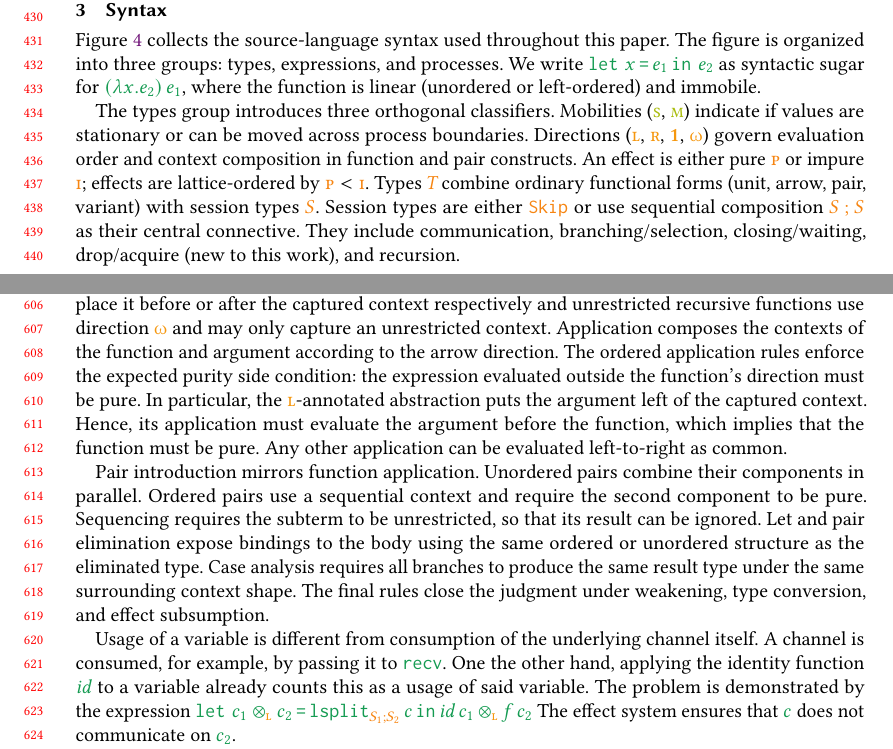
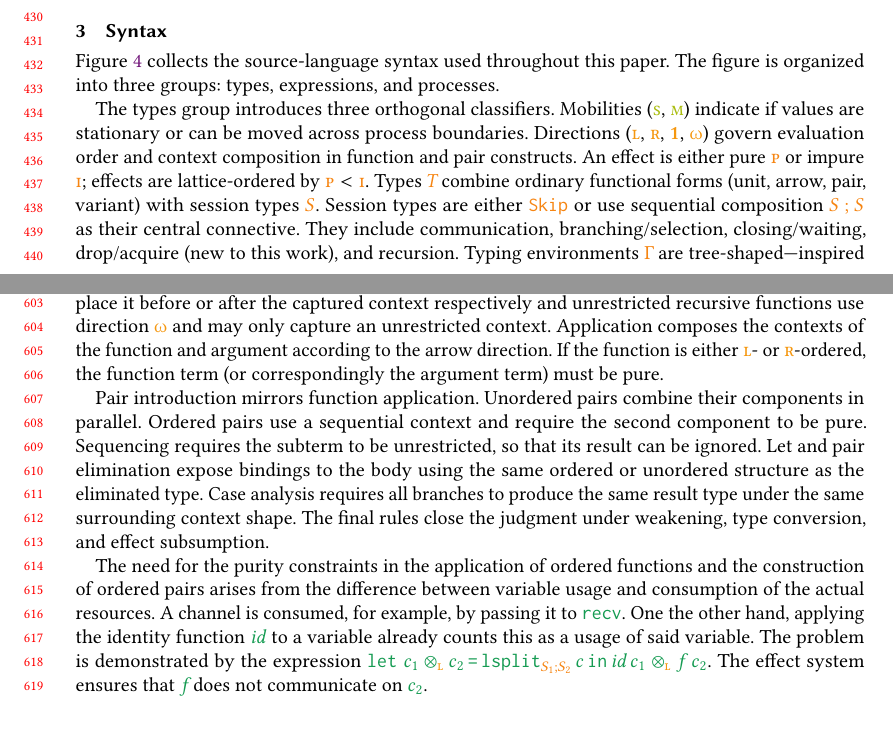
Before and after one commit to proglang/borrowed-cf-session, a LaTeX paper (tex/popl2027.tex, which reads tex/sec/syntax.tex, tex/sec/types.tex, tex/symbols.tex): two parts of pages 9 and 13 of 29, joined at a grey line, cut so that both start at the same text, the shorter picture padded with empty space. Compiled offline with pdfLaTeX.

Commit message:
Adjust some wording around ordered applications and the example

```diff
--- a/tex/sec/syntax.tex
+++ b/tex/sec/syntax.tex
@@ -81,9 +81,10 @@
 
 \Cref{fig:syntax} collects the source-language syntax used throughout
 this paper. The figure is organized into three groups: types, expressions, and
-processes. We write $\ELet\EVar{\E[1]}\E[2]$
-as syntactic sugar for $\EApp{(\EAbs\EVar{\E[2]})}{\E[1]}$, where the
-function is linear (unordered or left-ordered) and immobile.
+processes.
+% We write $\ELet\EVar{\E[1]}\E[2]$
+% as syntactic sugar for $\EApp{(\EAbs\EVar{\E[2]})}{\E[1]}$, where the
+% function is linear (unordered or left-ordered) and immobile.
 
 The types group introduces three orthogonal classifiers. Mobilities
 ($\MobStationary$, $\MobMobile$) indicate if values are stationary or
@@ -97,3 +98,4 @@ session types $\S$. Session types are either $\SSkip$ or use
 sequential composition $\SSeq\S\S$ as their central
 connective. They include communication, branching/selection,
 closing/waiting, drop/acquire (new to this work), and recursion.
+Typing environments $\Ctx$ are tree-shaped---inspired by the tree-shaped
--- a/tex/sec/types.tex
+++ b/tex/sec/types.tex
@@ -250,15 +252,11 @@ types. Function introduction records how the argument is positioned relative
 to the captured context. An unordered function places the argument in parallel
 with the captured context, left- and right-ordered functions place it before or
 after the captured context respectively and unrestricted recursive functions use direction
-$\DirNone$ and may only capture an unrestricted context. Application composes
-the contexts of the function and argument according to the arrow direction.
-The ordered application rules enforce the expected purity side condition:
-the expression evaluated outside the function's direction must be
-pure. In particular, the $\DirLeft$-annotated abstraction puts the
-argument left of the captured context. Hence, its application must
-evaluate the argument before the function, which implies that the
-function must be pure. Any other application can be evaluated
-left-to-right as common.
+$\DirNone$ and may only capture an unrestricted context.
+%
+Application composes the contexts of the function and argument according to the
+arrow direction. If the function is either $\DirLeft$- or $\DirRight$-ordered,
+the function term (or correspondingly the argument term) must be pure.
 
 Pair introduction mirrors function application. Unordered pairs combine their
 components in parallel. Ordered pairs use a sequential context and require the
@@ -269,16 +267,17 @@ type. Case analysis requires all branches to produce the same result type
 under the same surrounding context shape. The final rules close the judgment
 under weakening, type conversion, and effect subsumption.
 
-Usage of a variable is different from consumption of the underlying channel
-itself. A channel is consumed, for example, by passing it to $\CRecv$. One the
-other hand, applying the identity function $\termcolor{\Varid{id}}$ to a
-variable already counts this as a usage of said variable. The problem is
-demonstrated by the expression
+The need for the purity constraints in the application of ordered functions and
+the construction of ordered pairs arises from the difference between variable
+usage and consumption of the actual resources. A channel is consumed, for
+example, by passing it to $\CRecv$. One the other hand, applying the identity
+function $\termcolor{\Varid{id}}$ to a variable already counts this as a usage
+of said variable. The problem is demonstrated by the expression
 %
 \(
   \ELetPair[\DirLeft]{c_1}{c_2}{\EApp{\CSplit_{\SSeq{\S[1]}{\S[2]}}}{c}}
   \!\termcolor{\EPairOrd {\EApp{\Varid{id}}{c_1}} {\EApp{f}{c_2}}}
-\)
+\).
 %
 The effect system ensures that $\EVarf$ does not communicate on $\EVarc[2]$.
 
--- a/tex/symbols.tex
+++ b/tex/symbols.tex
@@ -231,7 +231,7 @@
 \NewMetaVar[\termcolor] \E     e
 \NewMetaVar[\termcolor] \EVar  x
 \NewMetaVar[\termcolor] \EVary y
-\NewMetaVar[\termcolor] \EVarf c
+\NewMetaVar[\termcolor] \EVarf f
 \NewMetaVar[\termcolor] \EVarc c
 \newcommand*\EBorrow[1]{\termcolor{\&{#1}}}
 \newcommand*\EMu[2][f\!]{\termcolor{\mu {#1}.{#2}}}
```
Also changed, not shown: tex/sec/appendix.lhs.tex (+4 -4 lines), tex/sec/appendix.tex (+4 -4 lines), tex/sec/syntax.tex (26 more changed lines), tex/sec/types.tex (6 more changed lines).
